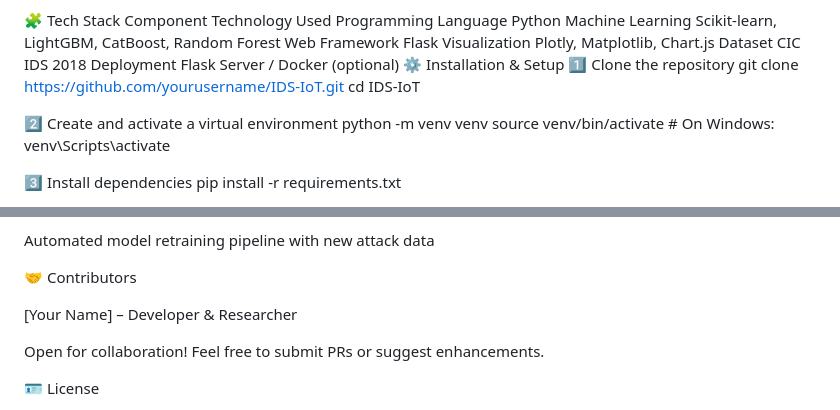
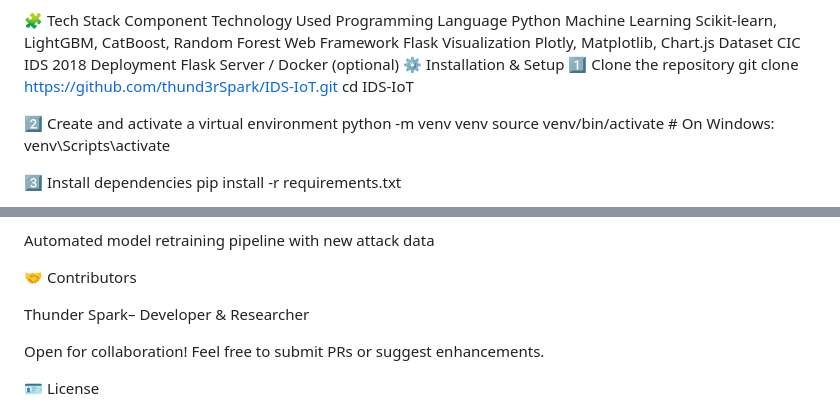
Before and after one commit to thund3rSpark/IDS_IOT, a Markdown page: README.md, 2 parts joined by grey strips. Rendered like a GitHub page.

```diff
--- a/README.md
+++ b/README.md
@@ -63,7 +63,7 @@ Dataset	CIC IDS 2018
 Deployment	Flask Server / Docker (optional)
 ⚙️ Installation & Setup
 1️⃣ Clone the repository
-git clone https://github.com/yourusername/IDS-IoT.git
+git clone https://github.com/thund3rSpark/IDS-IoT.git
 cd IDS-IoT
 
 2️⃣ Create and activate a virtual environment
@@ -142,7 +142,7 @@ Automated model retraining pipeline with new attack data
 
 🤝 Contributors
 
-[Your Name] – Developer & Researcher
+Thunder Spark– Developer & Researcher
 
 Open for collaboration! Feel free to submit PRs or suggest enhancements.
 
```
